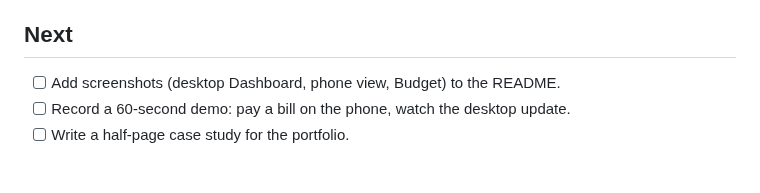
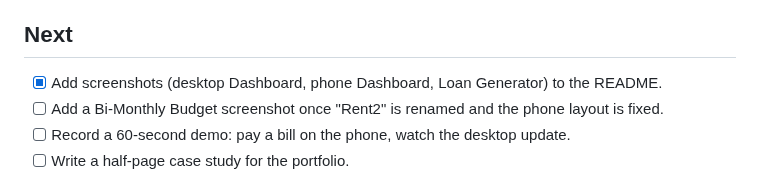
Before and after one commit to rikkirc/budget-app, a Markdown page: PROGRESS.md, the part around the change. GitHub-like rendering.

```diff
--- a/PROGRESS.md
+++ b/PROGRESS.md
@@ -25,7 +25,8 @@ What's done, what's next, and what's blocked. Newest entries first.
 
 ## Next
 
-- [ ] Add screenshots (desktop Dashboard, phone view, Budget) to the README.
+- [x] Add screenshots (desktop Dashboard, phone Dashboard, Loan Generator) to the README.
+- [ ] Add a Bi-Monthly Budget screenshot once "Rent2" is renamed and the phone layout is fixed.
 - [ ] Record a 60-second demo: pay a bill on the phone, watch the desktop update.
 - [ ] Write a half-page case study for the portfolio.
 
```
Also changed, not shown: README.md (+13 -0 lines), docs/screenshots/desktop-dashboard.png (added), docs/screenshots/desktop-loan.png (added), docs/screenshots/phone-dashboard.jpg (added).
